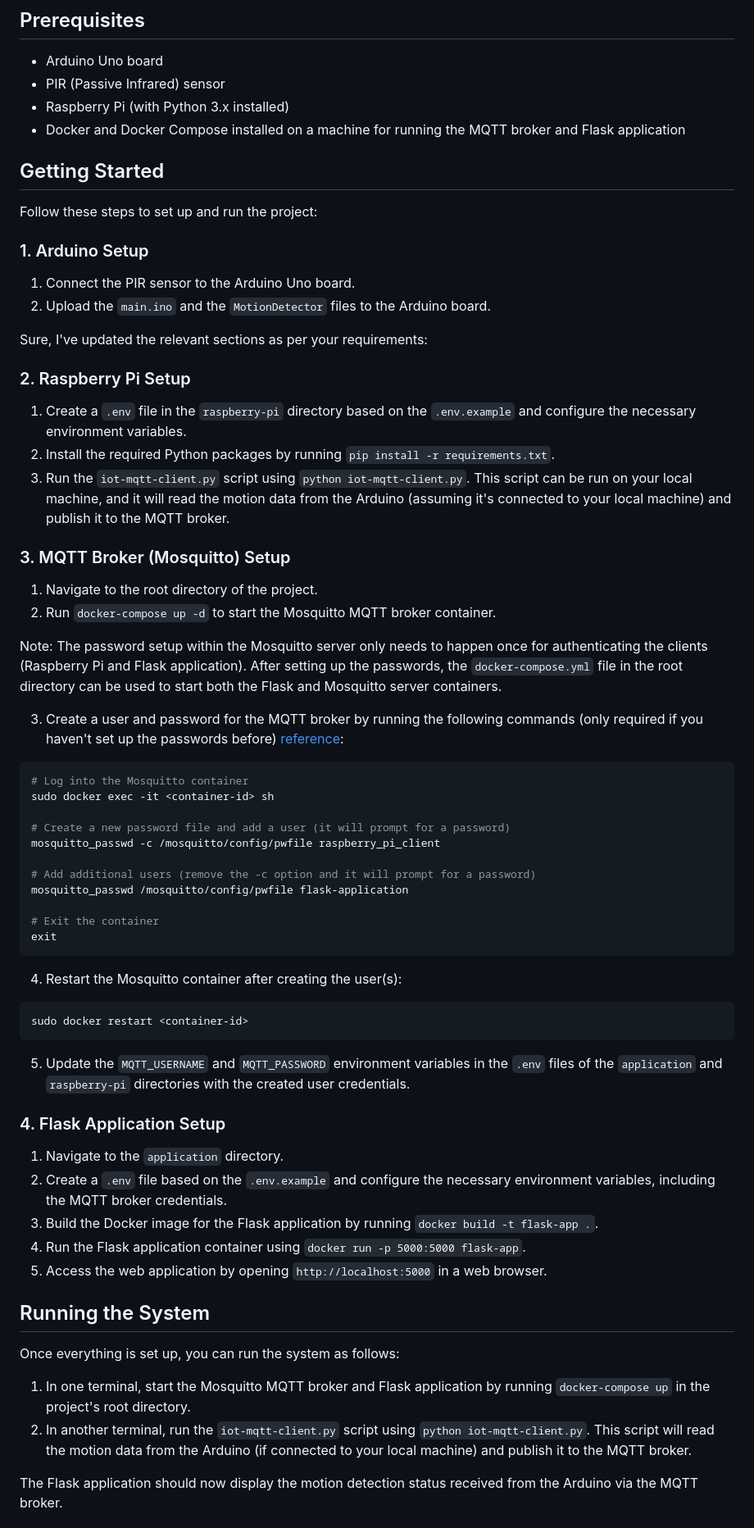
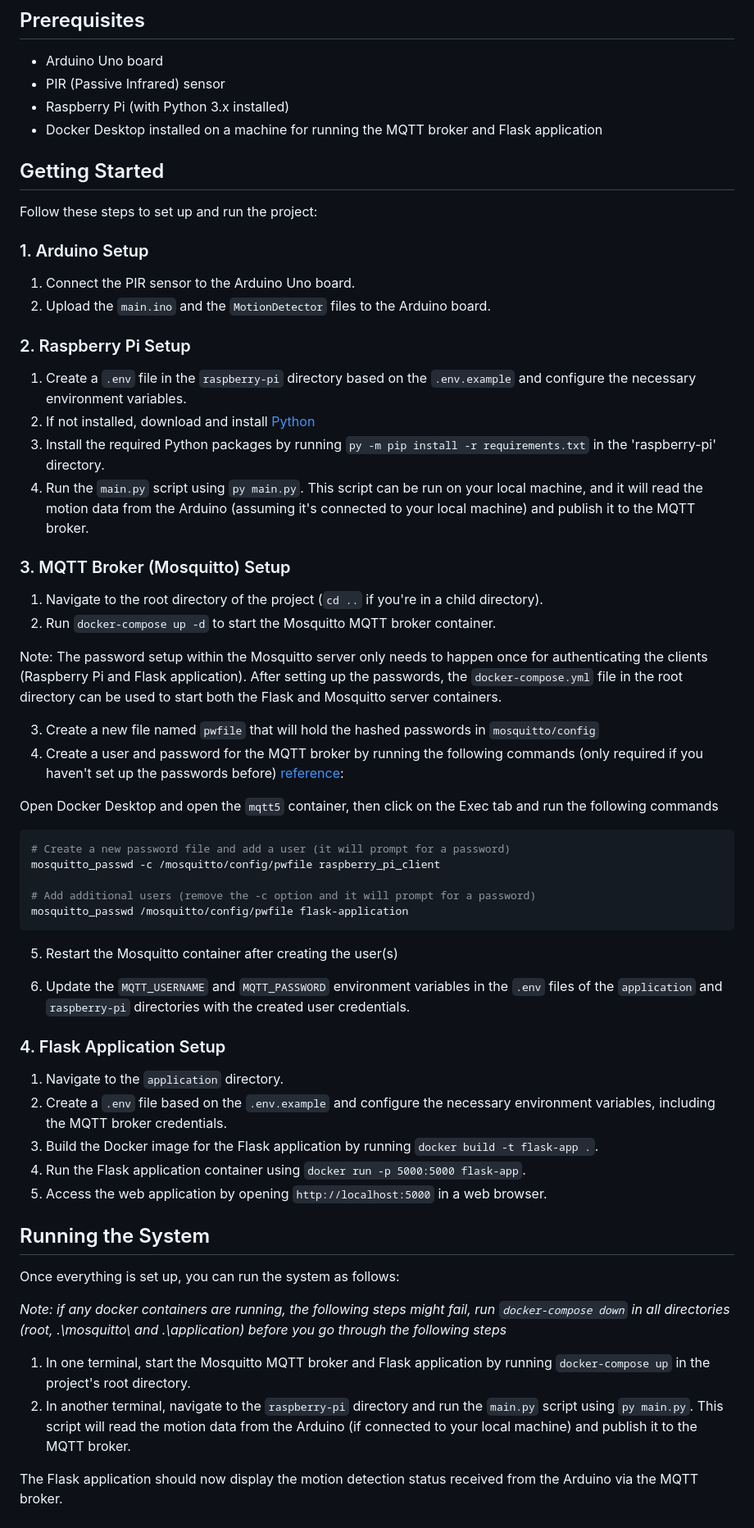
Before and after one commit to AlexKyriacou/iot-group-project, a Markdown page: README.md, the part around the change. Shown at 82% size. Rendered like a GitHub page.

````diff
--- a/README.md
+++ b/README.md
@@ -7,7 +7,7 @@ This project is an IoT-based motion detector alarm system with the ability to ex
 - Arduino Uno board
 - PIR (Passive Infrared) sensor
 - Raspberry Pi (with Python 3.x installed)
-- Docker and Docker Compose installed on a machine for running the MQTT broker and Flask application
+- Docker Desktop installed on a machine for running the MQTT broker and Flask application
 
 ## Getting Started
 
@@ -18,44 +18,35 @@ Follow these steps to set up and run the project:
 1. Connect the PIR sensor to the Arduino Uno board.
 2. Upload the `main.ino` and the `MotionDetector` files to the Arduino board.
 
-Sure, I've updated the relevant sections as per your requirements:
-
 ### 2. Raspberry Pi Setup
 
 1. Create a `.env` file in the `raspberry-pi` directory based on the `.env.example` and configure the necessary environment variables.
-2. Install the required Python packages by running `pip install -r requirements.txt`.
-3. Run the `iot-mqtt-client.py` script using `python iot-mqtt-client.py`. This script can be run on your local machine, and it will read the motion data from the Arduino (assuming it's connected to your local machine) and publish it to the MQTT broker.
+2. If not installed, download and install [Python](https://www.python.org/downloads/)
+3. Install the required Python packages by running `py -m pip install -r requirements.txt` in the 'raspberry-pi' directory.
+4. Run the `main.py` script using `py main.py`. This script can be run on your local machine, and it will read the motion data from the Arduino (assuming it's connected to your local machine) and publish it to the MQTT broker.
 
 ### 3. MQTT Broker (Mosquitto) Setup
 
-1. Navigate to the root directory of the project.
+1. Navigate to the root directory of the project (`cd ..` if you're in a child directory).
 2. Run `docker-compose up -d` to start the Mosquitto MQTT broker container.
 
 Note: The password setup within the Mosquitto server only needs to happen once for authenticating the clients (Raspberry Pi and Flask application). After setting up the passwords, the `docker-compose.yml` file in the root directory can be used to start both the Flask and Mosquitto server containers.
 
-3. Create a user and password for the MQTT broker by running the following commands (only required if you haven't set up the passwords before) [reference](https://github.com/sukesh-ak/setup-mosquitto-with-docker):
+3. Create a new file named `pwfile` that will hold the hashed passwords in `mosquitto/config`
+4. Create a user and password for the MQTT broker by running the following commands (only required if you haven't set up the passwords before) [reference](https://github.com/sukesh-ak/setup-mosquitto-with-docker):
 
+Open Docker Desktop and open the `mqtt5` container, then click on the Exec tab and run the following commands
 ```bash
-# Log into the Mosquitto container
-sudo docker exec -it <container-id> sh
-
 # Create a new password file and add a user (it will prompt for a password)
 mosquitto_passwd -c /mosquitto/config/pwfile raspberry_pi_client
 
 # Add additional users (remove the -c option and it will prompt for a password)
 mosquitto_passwd /mosquitto/config/pwfile flask-application
-
-# Exit the container
-exit
 ```
 
-4. Restart the Mosquitto container after creating the user(s):
+5. Restart the Mosquitto container after creating the user(s)
 
-```bash
-sudo docker restart <container-id>
-```
-
-5. Update the `MQTT_USERNAME` and `MQTT_PASSWORD` environment variables in the `.env` files of the `application` and `raspberry-pi` directories with the created user credentials.
+6. Update the `MQTT_USERNAME` and `MQTT_PASSWORD` environment variables in the `.env` files of the `application` and `raspberry-pi` directories with the created user credentials.
 
 ### 4. Flask Application Setup
 
@@ -69,8 +60,10 @@ sudo docker restart <container-id>
 
 Once everything is set up, you can run the system as follows:
 
+_Note: if any docker containers are running, the following steps might fail, run `docker-compose down` in all directories (root, .\mosquitto\ and .\application\) before you go through the following steps_
+
 1. In one terminal, start the Mosquitto MQTT broker and Flask application by running `docker-compose up` in the project's root directory.
-2. In another terminal, run the `iot-mqtt-client.py` script using `python iot-mqtt-client.py`. This script will read the motion data from the Arduino (if connected to your local machine) and publish it to the MQTT broker.
+2. In another terminal, navigate to the `raspberry-pi` directory and run the `main.py` script using `py main.py`. This script will read the motion data from the Arduino (if connected to your local machine) and publish it to the MQTT broker.
 
 The Flask application should now display the motion detection status received from the Arduino via the MQTT broker.
 
````
